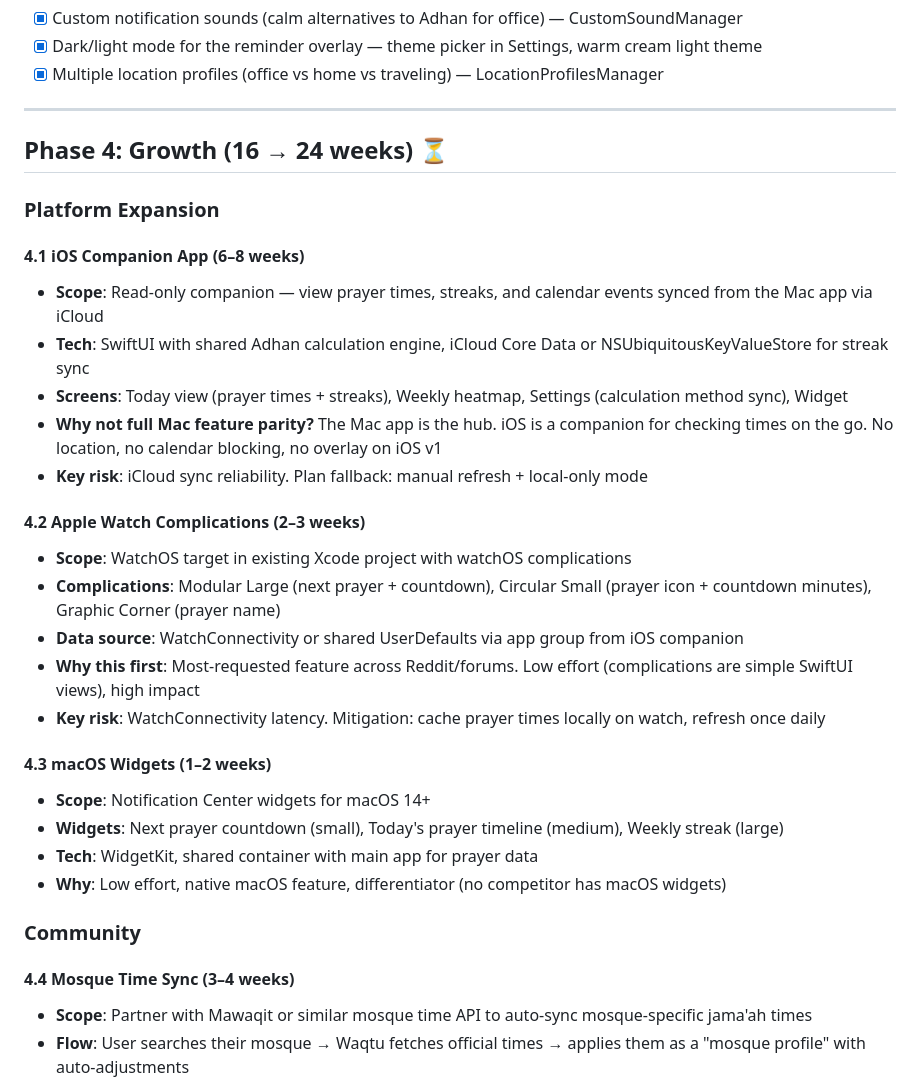
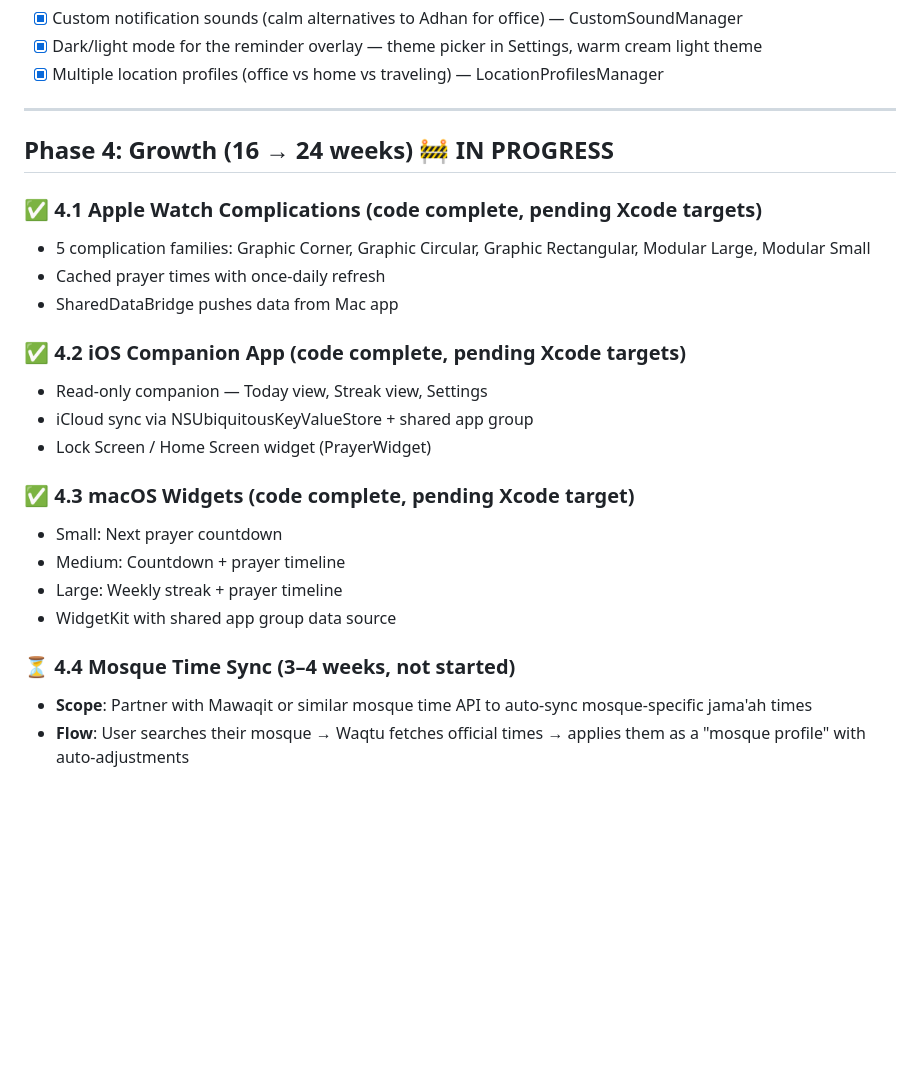
Before and after one commit to dzulfikar08/waqtu, a Markdown page: development-roadmap.md, the part around one of its changes. Drawn GitHub-style; blank space fills up the shorter version.

Commit message:
Update development roadmap
Co-Authored-By: Claude <noreply@anthropic.com>

```diff
--- a/development-roadmap.md
+++ b/development-roadmap.md
@@ -64,33 +64,25 @@
 
 ---
 
-## Phase 4: Growth (16 → 24 weeks) ⏳
+## Phase 4: Growth (16 → 24 weeks) 🚧 IN PROGRESS
 
-### Platform Expansion
+### ✅ 4.1 Apple Watch Complications (code complete, pending Xcode targets)
+- 5 complication families: Graphic Corner, Graphic Circular, Graphic Rectangular, Modular Large, Modular Small
+- Cached prayer times with once-daily refresh
+- SharedDataBridge pushes data from Mac app
 
-#### 4.1 iOS Companion App (6–8 weeks)
-- **Scope**: Read-only companion — view prayer times, streaks, and calendar events synced from the Mac app via iCloud
-- **Tech**: SwiftUI with shared Adhan calculation engine, iCloud Core Data or NSUbiquitousKeyValueStore for streak sync
-- **Screens**: Today view (prayer times + streaks), Weekly heatmap, Settings (calculation method sync), Widget
-- **Why not full Mac feature parity?** The Mac app is the hub. iOS is a companion for checking times on the go. No location, no calendar blocking, no overlay on iOS v1
-- **Key risk**: iCloud sync reliability. Plan fallback: manual refresh + local-only mode
+### ✅ 4.2 iOS Companion App (code complete, pending Xcode targets)
+- Read-only companion — Today view, Streak view, Settings
+- iCloud sync via NSUbiquitousKeyValueStore + shared app group
+- Lock Screen / Home Screen widget (PrayerWidget)
 
-#### 4.2 Apple Watch Complications (2–3 weeks)
-- **Scope**: WatchOS target in existing Xcode project with watchOS complications
-- **Complications**: Modular Large (next prayer + countdown), Circular Small (prayer icon + countdown minutes), Graphic Corner (prayer name)
-- **Data source**: WatchConnectivity or shared UserDefaults via app group from iOS companion
-- **Why this first**: Most-requested feature across Reddit/forums. Low effort (complications are simple SwiftUI views), high impact
-- **Key risk**: WatchConnectivity latency. Mitigation: cache prayer times locally on watch, refresh once daily
+### ✅ 4.3 macOS Widgets (code complete, pending Xcode target)
+- Small: Next prayer countdown
+- Medium: Countdown + prayer timeline
+- Large: Weekly streak + prayer timeline
+- WidgetKit with shared app group data source
 
-#### 4.3 macOS Widgets (1–2 weeks)
-- **Scope**: Notification Center widgets for macOS 14+
-- **Widgets**: Next prayer countdown (small), Today's prayer timeline (medium), Weekly streak (large)
-- **Tech**: WidgetKit, shared container with main app for prayer data
-- **Why**: Low effort, native macOS feature, differentiator (no competitor has macOS widgets)
-
-### Community
-
-#### 4.4 Mosque Time Sync (3–4 weeks)
+### ⏳ 4.4 Mosque Time Sync (3–4 weeks, not started)
 - **Scope**: Partner with Mawaqit or similar mosque time API to auto-sync mosque-specific jama'ah times
 - **Flow**: User searches their mosque → Waqtu fetches official times → applies them as a "mosque profile" with auto-adjustments
 - **Tech**: REST API integration, offline cache of mosque times (JSON)
```
Also changed, not shown: other parts of development-roadmap.md (+2 -2 lines).
